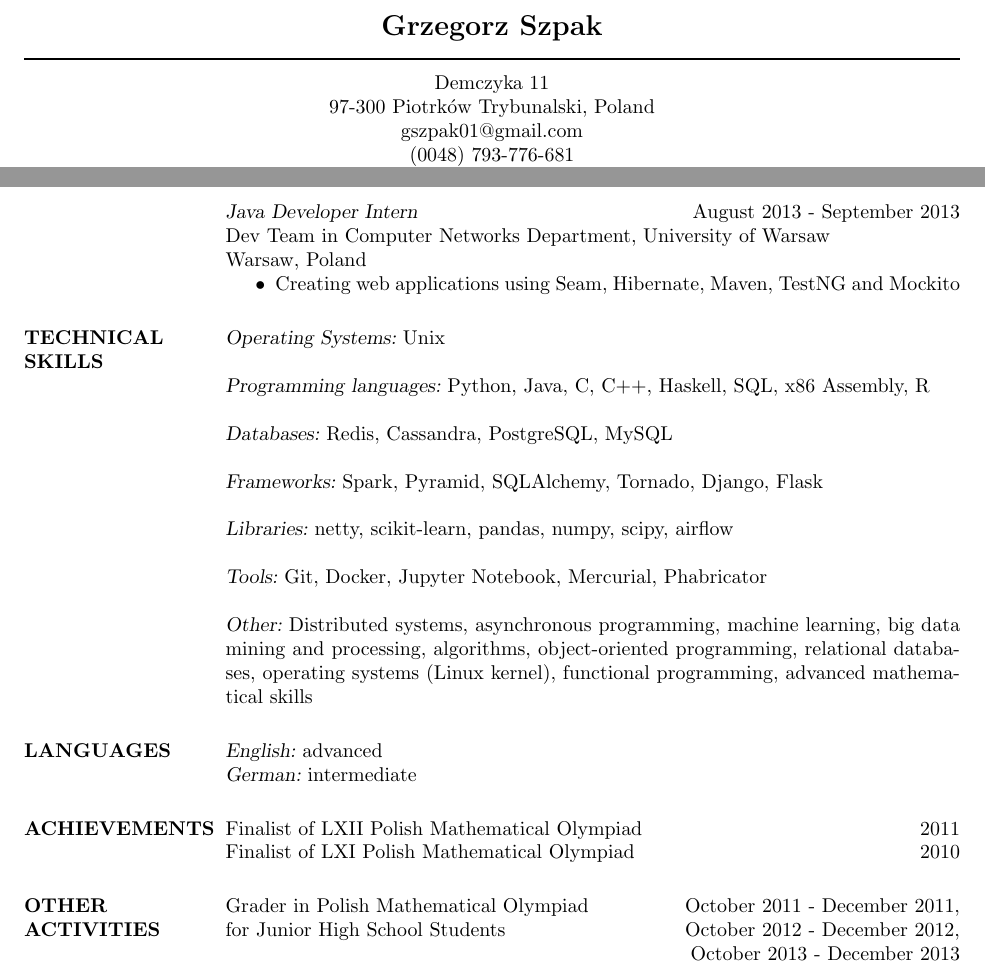
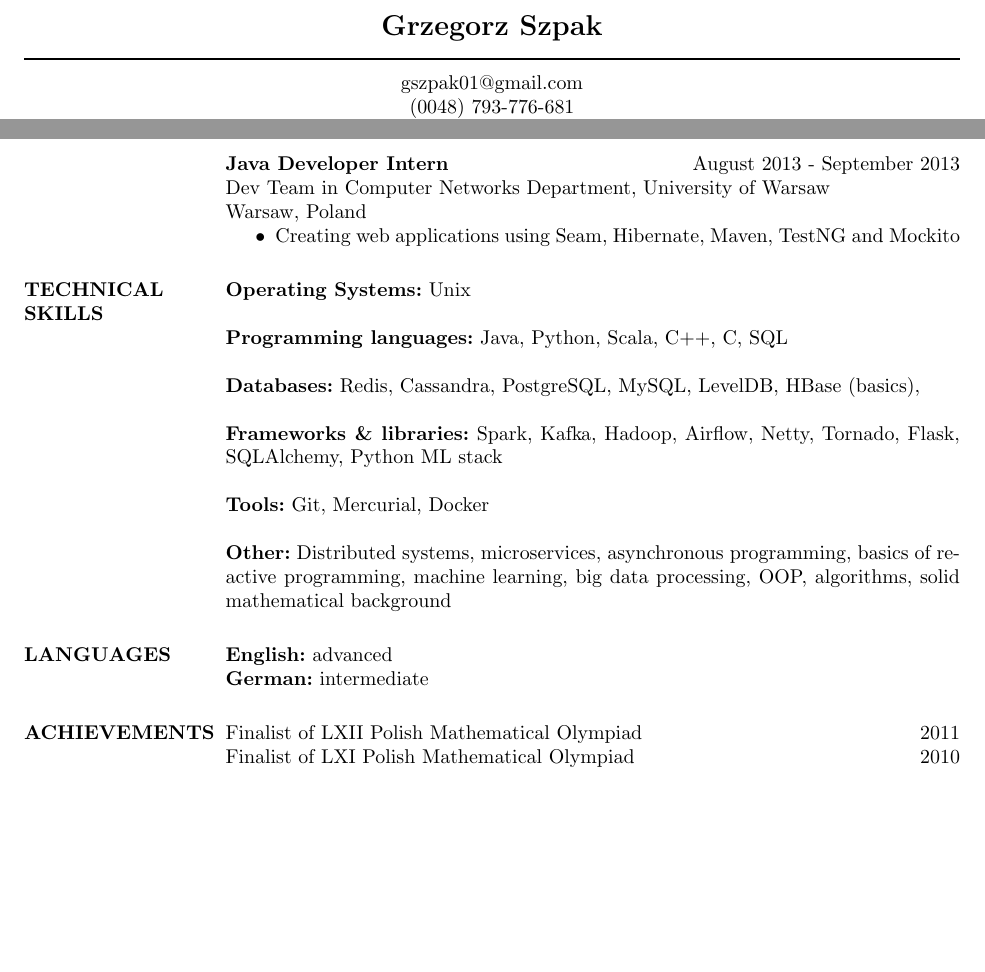
Before and after one commit to GSzpak/cv, a LaTeX CV (cv.tex): two parts of pages 1 and 2 of 2, joined at a grey line, cut so that both start at the same text, the shorter picture padded with empty space. Compiled offline with pdfLaTeX.

Commit message:
Bold all subsections titles

```diff
--- a/cv.tex
+++ b/cv.tex
@@ -39,8 +39,6 @@
 
 \moveleft\hoffset\vbox{\hrule width\resumewidth height 1pt}\smallskip % Horizontal line after name; adjust line thickness by changing the '1pt'
 
-\moveleft.5\hoffset\centerline{Demczyka 11}
-\moveleft.5\hoffset\centerline{97-300 Piotrków Trybunalski, Poland}
 \moveleft.5\hoffset\centerline{gszpak01@gmail.com}
 \moveleft.5\hoffset\centerline{(0048) 793-776-681}
 \moveleft.5\hoffset\centerline{www.linkedin.com/in/grzegorz-szpak-855245b9}
@@ -118,7 +116,7 @@ Warsaw, Poland
 \item Part-time job
 \end{itemize}
 
-{\sl Java Developer Intern } \hfill August 2013 - September 2013 \\
+{\sl \bf Java Developer Intern } \hfill August 2013 - September 2013 \\
 Dev Team in Computer Networks Department, University of Warsaw \\
 Warsaw, Poland
 \begin{itemize}
@@ -131,14 +129,13 @@ Warsaw, Poland
 
 \section{TECHNICAL \\ SKILLS}
 
-{\sl Operating Systems:} Unix \\ \\
-{\sl Programming languages:}
-Python, Java, C, C++, Haskell, SQL, x86 Assembly, R \\ \\
-{\sl Databases:} Redis, Cassandra, PostgreSQL, MySQL \\ \\
-{\sl Frameworks:} Spark, Pyramid, SQLAlchemy, Tornado, Django, Flask \\ \\
-{\sl Libraries:} netty, scikit-learn, pandas, numpy, scipy, airflow \\ \\
-{\sl Tools:} Git, Docker, Jupyter Notebook, Mercurial, Phabricator \\ \\
-{\sl Other:} Distributed systems, asynchronous programming, machine learning, big data mining and processing, algorithms, object-oriented programming, relational databases, operating systems (Linux kernel), functional programming, advanced mathematical skills
+{\sl \bf Operating Systems:} Unix \\ \\
+{\sl \bf Programming languages:}
+Java, Python, Scala, C++, C, SQL \\ \\
+{\sl \bf Databases:} Redis, Cassandra, PostgreSQL, MySQL, LevelDB, HBase (basics),  \\ \\
+{\sl \bf Frameworks \& libraries:} Spark, Kafka, Hadoop, Airflow, Netty, Tornado, Flask, SQLAlchemy, Python ML stack \\ \\
+{\sl \bf Tools:} Git, Mercurial, Docker \\ \\
+{\sl \bf Other:} Distributed systems, microservices, asynchronous programming, basics of reactive programming, machine learning, big data processing, OOP, algorithms, solid mathematical background
 
 %----------------------------------------------------------------------------------------
 %	LANGUAGES SECTION
@@ -146,10 +143,8 @@ Python, Java, C, C++, Haskell, SQL, x86 Assembly, R \\ \\
 
 \section{ LANGUAGES }
 
-{\sl English:} advanced \\
-{\sl German:} intermediate
-
-%----------------------------------------------------------------------------------------
+{\sl \bf English:} advanced \\
+{\sl \bf German:} intermediate
 
 %----------------------------------------------------------------------------------------
 %	ACHIEVEMENTS SECTION
@@ -159,16 +154,6 @@ Python, Java, C, C++, Haskell, SQL, x86 Assembly, R \\ \\
 
 Finalist of LXII Polish Mathematical Olympiad \hfill 2011 \\
 Finalist of LXI Polish Mathematical Olympiad \hfill 2010
-
-%----------------------------------------------------------------------------------------
-%	OTHER ACTIVITIES SECTION
-%----------------------------------------------------------------------------------------
-
-\section{ OTHER \\ ACTIVITIES }
-
-Grader in Polish Mathematical Olympiad \hfill October 2011 - December 2011, \\
-for Junior High School Students \hfill October 2012 - December 2012, \\
-\hspace*{0pt} \hfill October 2013 - December 2013
 
 %----------------------------------------------------------------------------------------
 %	INTERESTS SECTION
```
Also changed, not shown: cv.pdf, cv.tex (16 more changed lines), 1 other file.
